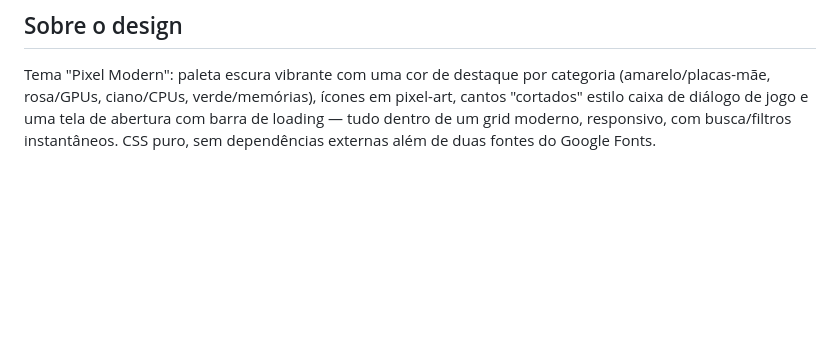
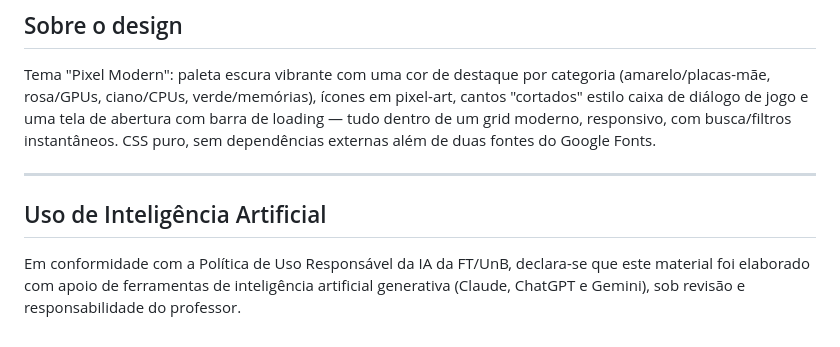
Before and after one commit to peotta/hardware-catalog, a Markdown page: README.md, the part around the change. Drawn GitHub-style; blank space fills up the shorter version.

Commit message:
Adiciona declaracao de uso de IA ao README

```diff
--- a/README.md
+++ b/README.md
@@ -147,3 +147,9 @@ categoria (amarelo/placas-mãe, rosa/GPUs, ciano/CPUs, verde/memórias),
 uma tela de abertura com barra de loading — tudo dentro de um grid moderno,
 responsivo, com busca/filtros instantâneos. CSS puro, sem dependências
 externas além de duas fontes do Google Fonts.
+
+---
+
+## Uso de Inteligência Artificial
+
+Em conformidade com a Política de Uso Responsável da IA da FT/UnB, declara-se que este material foi elaborado com apoio de ferramentas de inteligência artificial generativa (Claude, ChatGPT e Gemini), sob revisão e responsabilidade do professor.
```
